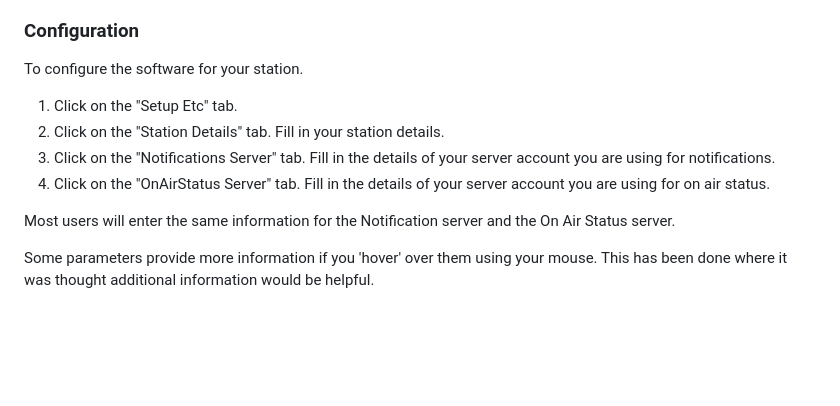
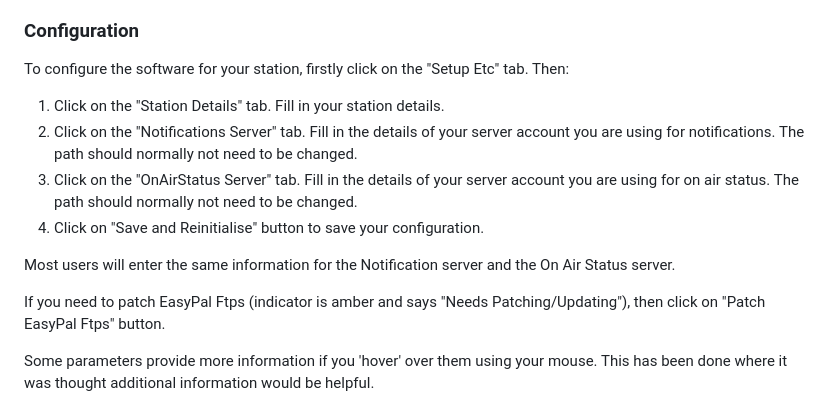
Before and after one commit to vk6mo/EasyPalHelper, a Markdown page: README.md, the part around the change. Drawn GitHub-style; blank space fills up the shorter version.

```diff
--- a/README.md
+++ b/README.md
@@ -29,13 +29,15 @@ To install the EPH software.
 2. Double click on the installer to run the installer. Use the defaults unless you specifically want something different and know the implications of using different values.
 
 ### Configuration
-To configure the software for your station.
-   1. Click on the "Setup Etc" tab.
-   2. Click on the "Station Details" tab. Fill in your station details.
-   3. Click on the "Notifications Server" tab. Fill in the details of your server account you are using for notifications.
-   4. Click on the "OnAirStatus Server" tab. Fill in the details of your server account you are using for on air status.
+To configure the software for your station, firstly click on the "Setup Etc" tab. Then:
+   1. Click on the "Station Details" tab. Fill in your station details.
+   2. Click on the "Notifications Server" tab. Fill in the details of your server account you are using for notifications. The path should normally not need to be changed.
+   3. Click on the "OnAirStatus Server" tab. Fill in the details of your server account you are using for on air status. The path should normally not need to be changed.
+   4. Click on "Save and Reinitialise" button to save your configuration.
 
 Most users will enter the same information for the Notification server and the On Air Status server.
+
+If you need to patch EasyPal Ftps (indicator is amber and says "Needs Patching/Updating"), then click on "Patch EasyPal Ftps" button.
 
 Some parameters provide more information if you 'hover' over them using your mouse. This has been done where it was thought additional information would be helpful.
 
```
